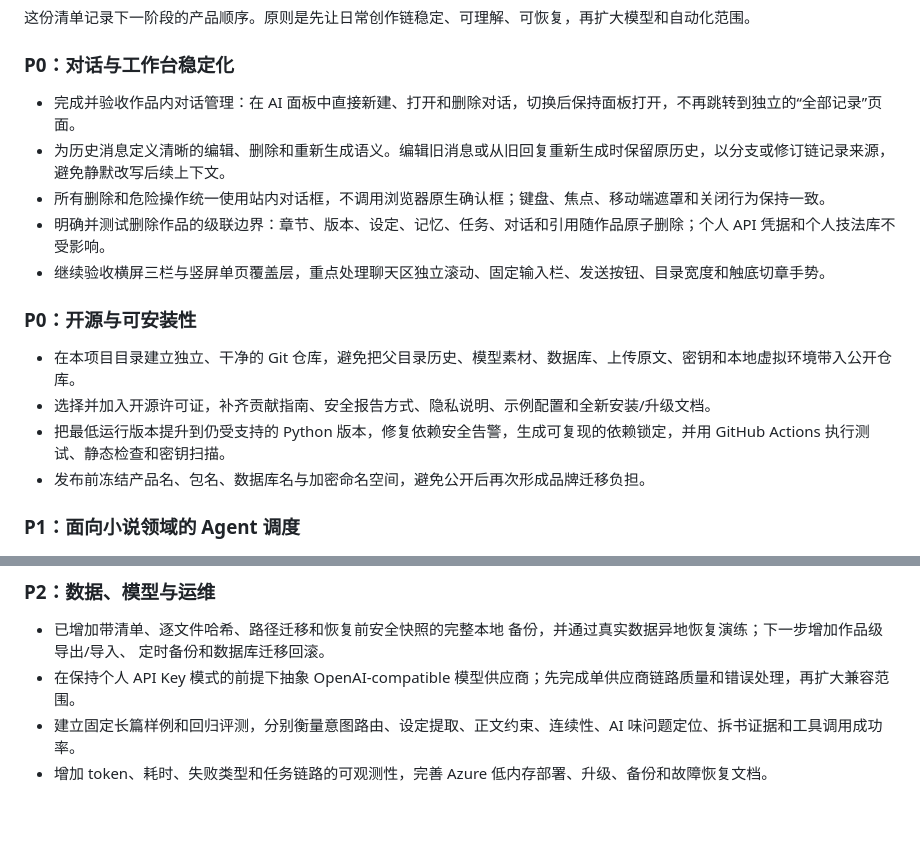
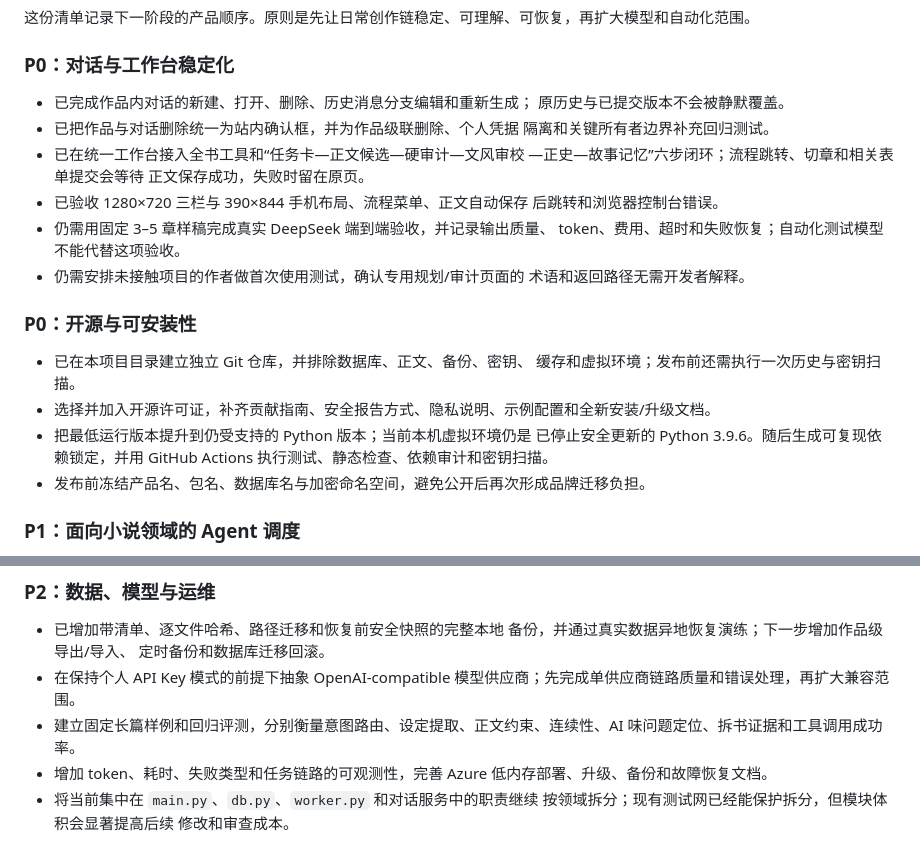
Before and after one commit to ReBeating/Readraft, a Markdown page: docs/product-definition-and-roadmap.md, 2 parts joined by grey strips. Rendered like a GitHub page; blank space fills up the shorter version.

Commit message:
docs: refresh novelAI MVP assessment

```diff
--- a/docs/product-definition-and-roadmap.md
+++ b/docs/product-definition-and-roadmap.md
@@ -512,17 +512,28 @@ Core 1–Core 5 与技法卡回流第一阶段已满足主要创作闭环 MVP。
 
 ### P0：对话与工作台稳定化
 
-- 完成并验收作品内对话管理：在 AI 面板中直接新建、打开和删除对话，切换后保持面板打开，不再跳转到独立的“全部记录”页面。
-- 为历史消息定义清晰的编辑、删除和重新生成语义。编辑旧消息或从旧回复重新生成时保留原历史，以分支或修订链记录来源，避免静默改写后续上下文。
-- 所有删除和危险操作统一使用站内对话框，不调用浏览器原生确认框；键盘、焦点、移动端遮罩和关闭行为保持一致。
-- 明确并测试删除作品的级联边界：章节、版本、设定、记忆、任务、对话和引用随作品原子删除；个人 API 凭据和个人技法库不受影响。
-- 继续验收横屏三栏与竖屏单页覆盖层，重点处理聊天区独立滚动、固定输入栏、发送按钮、目录宽度和触底切章手势。
+- 已完成作品内对话的新建、打开、删除、历史消息分支编辑和重新生成；
+  原历史与已提交版本不会被静默覆盖。
+- 已把作品与对话删除统一为站内确认框，并为作品级联删除、个人凭据
+  隔离和关键所有者边界补充回归测试。
+- 已在统一工作台接入全书工具和“任务卡—正文候选—硬审计—文风审校
+  —正史—故事记忆”六步闭环；流程跳转、切章和相关表单提交会等待
+  正文保存成功，失败时留在原页。
+- 已验收 1280×720 三栏与 390×844 手机布局、流程菜单、正文自动保存
+  后跳转和浏览器控制台错误。
+- 仍需用固定 3–5 章样稿完成真实 DeepSeek 端到端验收，并记录输出质量、
+  token、费用、超时和失败恢复；自动化测试模型不能代替这项验收。
+- 仍需安排未接触项目的作者做首次使用测试，确认专用规划/审计页面的
+  术语和返回路径无需开发者解释。
 
 ### P0：开源与可安装性
 
-- 在本项目目录建立独立、干净的 Git 仓库，避免把父目录历史、模型素材、数据库、上传原文、密钥和本地虚拟环境带入公开仓库。
+- 已在本项目目录建立独立 Git 仓库，并排除数据库、正文、备份、密钥、
+  缓存和虚拟环境；发布前还需执行一次历史与密钥扫描。
 - 选择并加入开源许可证，补齐贡献指南、安全报告方式、隐私说明、示例配置和全新安装/升级文档。
-- 把最低运行版本提升到仍受支持的 Python 版本，修复依赖安全告警，生成可复现的依赖锁定，并用 GitHub Actions 执行测试、静态检查和密钥扫描。
+- 把最低运行版本提升到仍受支持的 Python 版本；当前本机虚拟环境仍是
+  已停止安全更新的 Python 3.9.6。随后生成可复现依赖锁定，并用
+  GitHub Actions 执行测试、静态检查、依赖审计和密钥扫描。
 - 发布前冻结产品名、包名、数据库名与加密命名空间，避免公开后再次形成品牌迁移负担。
 
 ### P1：面向小说领域的 Agent 调度
@@ -548,3 +559,6 @@ Core 1–Core 5 与技法卡回流第一阶段已满足主要创作闭环 MVP。
 - 在保持个人 API Key 模式的前提下抽象 OpenAI-compatible 模型供应商；先完成单供应商链路质量和错误处理，再扩大兼容范围。
 - 建立固定长篇样例和回归评测，分别衡量意图路由、设定提取、正文约束、连续性、AI 味问题定位、拆书证据和工具调用成功率。
 - 增加 token、耗时、失败类型和任务链路的可观测性，完善 Azure 低内存部署、升级、备份和故障恢复文档。
+- 将当前集中在 `main.py`、`db.py`、`worker.py` 和对话服务中的职责继续
+  按领域拆分；现有测试网已经能保护拆分，但模块体积会显著提高后续
+  修改和审查成本。
```
Also changed, not shown: other parts of docs/product-definition-and-roadmap.md (+1 -1 lines), docs/competitive-positioning.md (+7 -6 lines).
